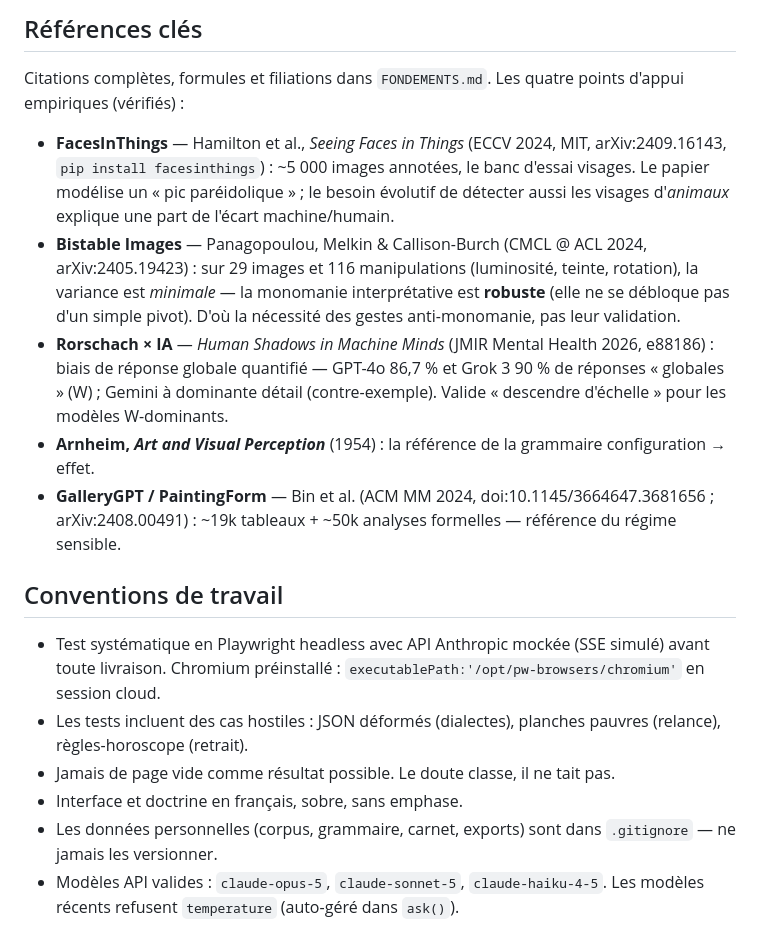
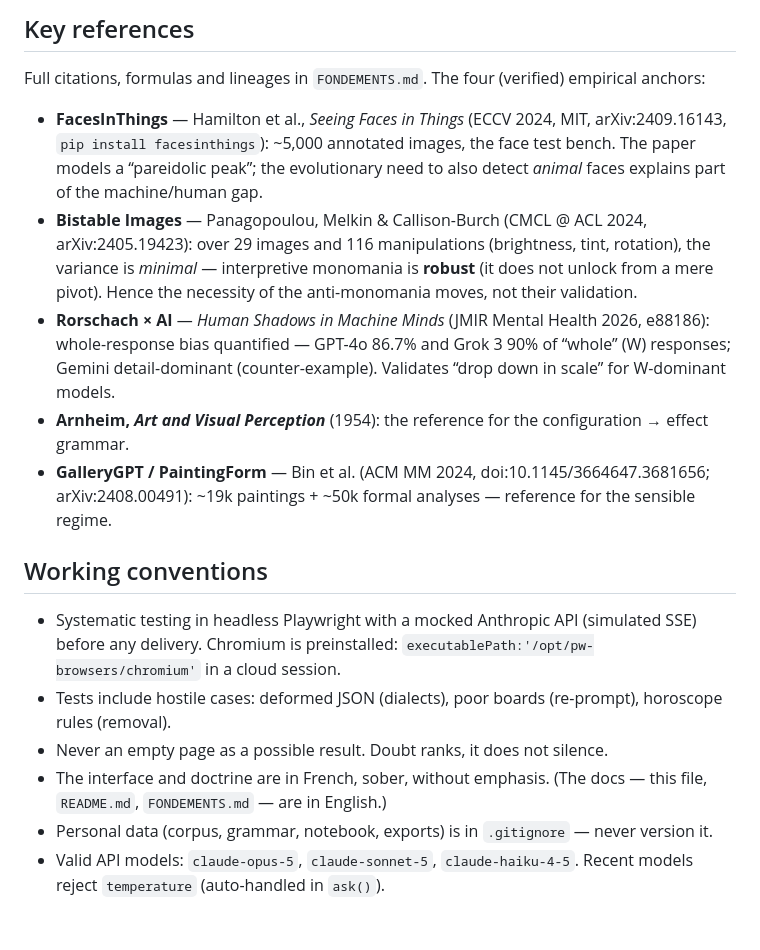
Before and after one commit to goudetmarc/nephele, a Markdown page: CLAUDE.md, the part around one of its changes. GitHub-like rendering.

```diff
--- a/CLAUDE.md
+++ b/CLAUDE.md
@@ -36,19 +38,19 @@ Application d'appareillage de formes : trouver des figures dans des matières qu
 
-## Références clés
+## Key references
 
-Citations complètes, formules et filiations dans `FONDEMENTS.md`. Les quatre points d'appui empiriques (vérifiés) :
+Full citations, formulas and lineages in `FONDEMENTS.md`. The four (verified) empirical anchors:
 
-- **FacesInThings** — Hamilton et al., *Seeing Faces in Things* (ECCV 2024, MIT, arXiv:2409.16143, `pip install facesinthings`) : ~5 000 images annotées, le banc d'essai visages. Le papier modélise un « pic paréidolique » ; le besoin évolutif de détecter aussi les visages d'*animaux* explique une part de l'écart machine/humain.
-- **Bistable Images** — Panagopoulou, Melkin & Callison-Burch (CMCL @ ACL 2024, arXiv:2405.19423) : sur 29 images et 116 manipulations (luminosité, teinte, rotation), la variance est *minimale* — la monomanie interprétative est **robuste** (elle ne se débloque pas d'un simple pivot). D'où la nécessité des gestes anti-monomanie, pas leur validation.
-- **Rorschach × IA** — *Human Shadows in Machine Minds* (JMIR Mental Health 2026, e88186) : biais de réponse globale quantifié — GPT-4o 86,7 % et Grok 3 90 % de réponses « globales » (W) ; Gemini à dominante détail (contre-exemple). Valide « descendre d'échelle » pour les modèles W-dominants.
-- **Arnheim, *Art and Visual Perception*** (1954) : la référence de la grammaire configuration → effet.
-- **GalleryGPT / PaintingForm** — Bin et al. (ACM MM 2024, doi:10.1145/3664647.3681656 ; arXiv:2408.00491) : ~19k tableaux + ~50k analyses formelles — référence du régime sensible.
+- **FacesInThings** — Hamilton et al., *Seeing Faces in Things* (ECCV 2024, MIT, arXiv:2409.16143, `pip install facesinthings`): ~5,000 annotated images, the face test bench. The paper models a “pareidolic peak”; the evolutionary need to also detect *animal* faces explains part of the machine/human gap.
+- **Bistable Images** — Panagopoulou, Melkin & Callison-Burch (CMCL @ ACL 2024, arXiv:2405.19423): over 29 images and 116 manipulations (brightness, tint, rotation), the variance is *minimal* — interpretive monomania is **robust** (it does not unlock from a mere pivot). Hence the necessity of the anti-monomania moves, not their validation.
+- **Rorschach × AI** — *Human Shadows in Machine Minds* (JMIR Mental Health 2026, e88186): whole-response bias quantified — GPT-4o 86.7% and Grok 3 90% of “whole” (W) responses; Gemini detail-dominant (counter-example). Validates “drop down in scale” for W-dominant models.
+- **Arnheim, *Art and Visual Perception*** (1954): the reference for the configuration → effect grammar.
+- **GalleryGPT / PaintingForm** — Bin et al. (ACM MM 2024, doi:10.1145/3664647.3681656; arXiv:2408.00491): ~19k paintings + ~50k formal analyses — reference for the sensible regime.
 
-## Conventions de travail
+## Working conventions
 
-- Test systématique en Playwright headless avec API Anthropic mockée (SSE simulé) avant toute livraison. Chromium préinstallé : `executablePath:'/opt/pw-browsers/chromium'` en session cloud.
-- Les tests incluent des cas hostiles : JSON déformés (dialectes), planches pauvres (relance), règles-horoscope (retrait).
-- Jamais de page vide comme résultat possible. Le doute classe, il ne tait pas.
-- Interface et doctrine en français, sobre, sans emphase.
-- Les données personnelles (corpus, grammaire, carnet, exports) sont dans `.gitignore` — ne jamais les versionner.
-- Modèles API valides : `claude-opus-5`, `claude-sonnet-5`, `claude-haiku-4-5`. Les modèles récents refusent `temperature` (auto-géré dans `ask()`).
+- Systematic testing in headless Playwright with a mocked Anthropic API (simulated SSE) before any delivery. Chromium is preinstalled: `executablePath:'/opt/pw-browsers/chromium'` in a cloud session.
+- Tests include hostile cases: deformed JSON (dialects), poor boards (re-prompt), horoscope rules (removal).
+- Never an empty page as a possible result. Doubt ranks, it does not silence.
+- The interface and doctrine are in French, sober, without emphasis. (The docs — this file, `README.md`, `FONDEMENTS.md` — are in English.)
+- Personal data (corpus, grammar, notebook, exports) is in `.gitignore` — never version it.
+- Valid API models: `claude-opus-5`, `claude-sonnet-5`, `claude-haiku-4-5`. Recent models reject `temperature` (auto-handled in `ask()`).
```
Also changed, not shown: other parts of CLAUDE.md (+26 -24 lines).
